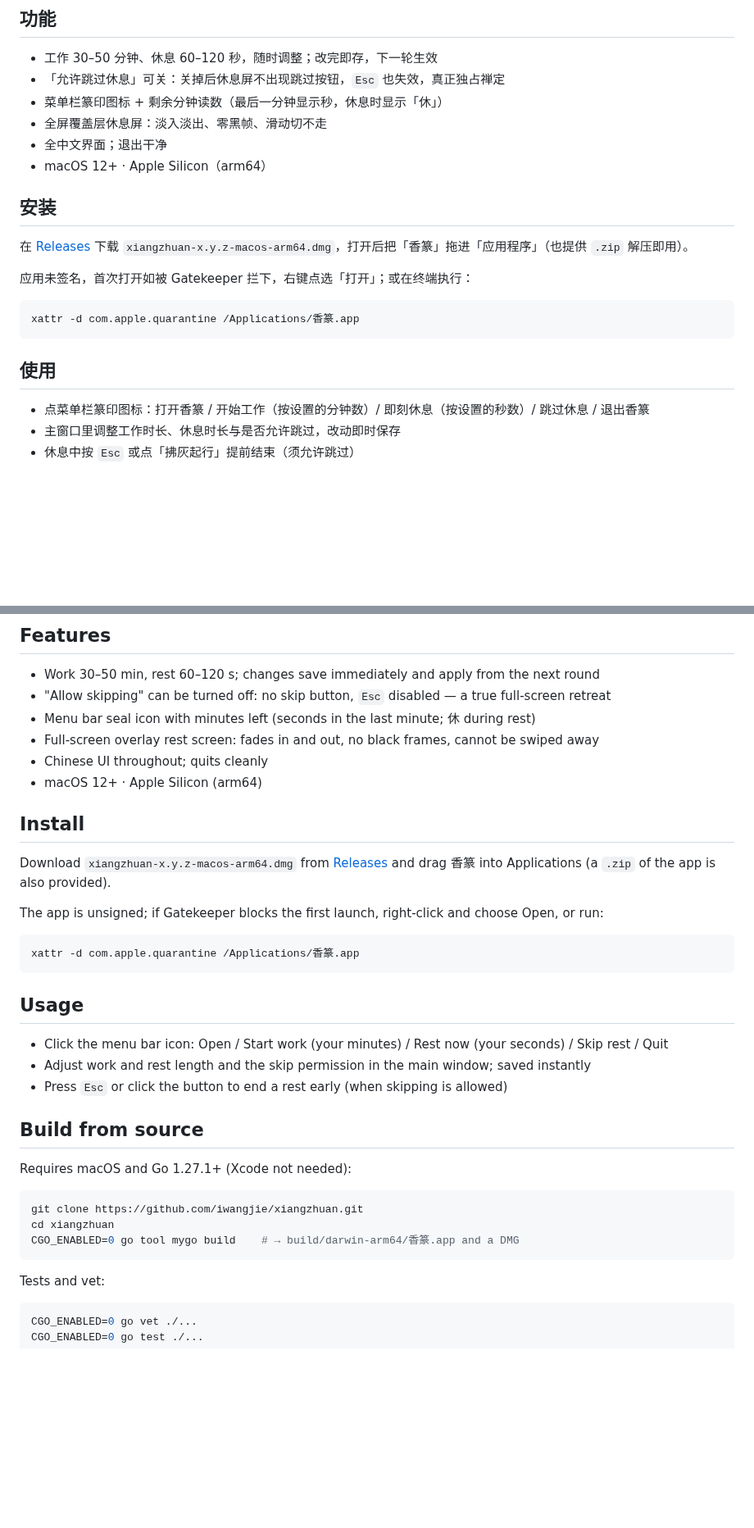
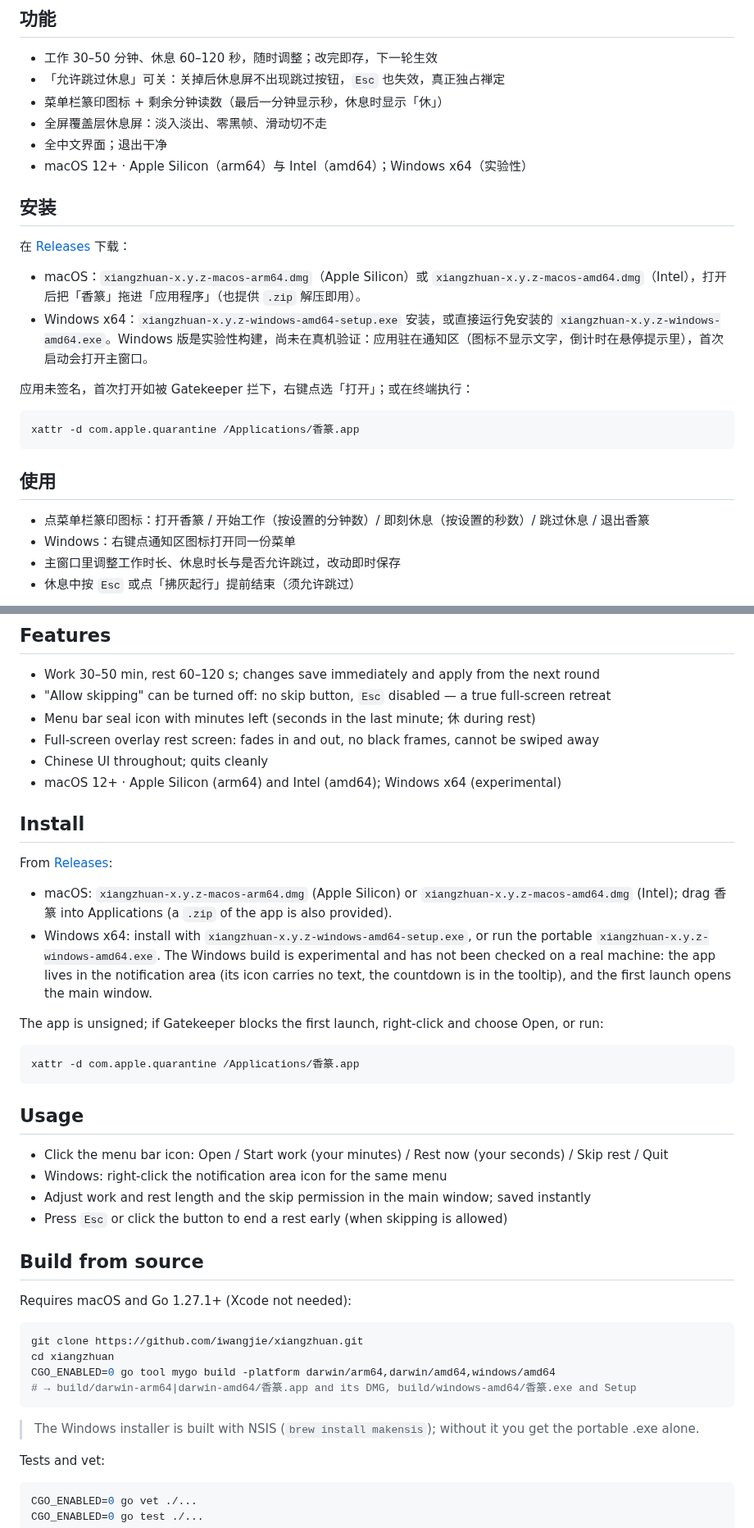
Before and after one commit to iwangjie/xiangzhuan, a Markdown page: README.md, 2 parts joined by grey strips. Shown at 82% size. Drawn GitHub-style; blank space fills up the shorter version.

````diff
--- a/README.md
+++ b/README.md
@@ -22,11 +22,14 @@
 - 菜单栏篆印图标 + 剩余分钟读数（最后一分钟显示秒，休息时显示「休」）
 - 全屏覆盖层休息屏：淡入淡出、零黑帧、滑动切不走
 - 全中文界面；退出干净
-- macOS 12+ · Apple Silicon（arm64）
+- macOS 12+ · Apple Silicon（arm64）与 Intel（amd64）；Windows x64（实验性）
 
 ## 安装
 
-在 [Releases](https://github.com/iwangjie/xiangzhuan/releases/latest) 下载 `xiangzhuan-x.y.z-macos-arm64.dmg`，打开后把「香篆」拖进「应用程序」（也提供 `.zip` 解压即用）。
+在 [Releases](https://github.com/iwangjie/xiangzhuan/releases/latest) 下载：
+
+- macOS：`xiangzhuan-x.y.z-macos-arm64.dmg`（Apple Silicon）或 `xiangzhuan-x.y.z-macos-amd64.dmg`（Intel），打开后把「香篆」拖进「应用程序」（也提供 `.zip` 解压即用）。
+- Windows x64：`xiangzhuan-x.y.z-windows-amd64-setup.exe` 安装，或直接运行免安装的 `xiangzhuan-x.y.z-windows-amd64.exe`。Windows 版是实验性构建，尚未在真机验证：应用驻在通知区（图标不显示文字，倒计时在悬停提示里），首次启动会打开主窗口。
 
 应用未签名，首次打开如被 Gatekeeper 拦下，右键点选「打开」；或在终端执行：
 
@@ -37,6 +40,7 @@ xattr -d com.apple.quarantine /Applications/香篆.app
 ## 使用
 
 - 点菜单栏篆印图标：打开香篆 / 开始工作（按设置的分钟数）/ 即刻休息（按设置的秒数）/ 跳过休息 / 退出香篆
+- Windows：右键点通知区图标打开同一份菜单
 - 主窗口里调整工作时长、休息时长与是否允许跳过，改动即时保存
 - 休息中按 `Esc` 或点「拂灰起行」提前结束（须允许跳过）
 
@@ -86,11 +93,14 @@ Native UI ([MyGo](https://github.com/egoist/mygo) native, no webview): no networ
 - Menu bar seal icon with minutes left (seconds in the last minute; 休 during rest)
 - Full-screen overlay rest screen: fades in and out, no black frames, cannot be swiped away
 - Chinese UI throughout; quits cleanly
-- macOS 12+ · Apple Silicon (arm64)
+- macOS 12+ · Apple Silicon (arm64) and Intel (amd64); Windows x64 (experimental)
 
 ## Install
 
-Download `xiangzhuan-x.y.z-macos-arm64.dmg` from [Releases](https://github.com/iwangjie/xiangzhuan/releases/latest) and drag 香篆 into Applications (a `.zip` of the app is also provided).
+From [Releases](https://github.com/iwangjie/xiangzhuan/releases/latest):
+
+- macOS: `xiangzhuan-x.y.z-macos-arm64.dmg` (Apple Silicon) or `xiangzhuan-x.y.z-macos-amd64.dmg` (Intel); drag 香篆 into Applications (a `.zip` of the app is also provided).
+- Windows x64: install with `xiangzhuan-x.y.z-windows-amd64-setup.exe`, or run the portable `xiangzhuan-x.y.z-windows-amd64.exe`. The Windows build is experimental and has not been checked on a real machine: the app lives in the notification area (its icon carries no text, the countdown is in the tooltip), and the first launch opens the main window.
 
 The app is unsigned; if Gatekeeper blocks the first launch, right-click and choose Open, or run:
 
@@ -101,6 +111,7 @@ xattr -d com.apple.quarantine /Applications/香篆.app
 ## Usage
 
 - Click the menu bar icon: Open / Start work (your minutes) / Rest now (your seconds) / Skip rest / Quit
+- Windows: right-click the notification area icon for the same menu
 - Adjust work and rest length and the skip permission in the main window; saved instantly
 - Press `Esc` or click the button to end a rest early (when skipping is allowed)
 
@@ -111,8 +122,11 @@ Requires macOS and Go 1.27.1+ (Xcode not needed):
 ```sh
 git clone https://github.com/iwangjie/xiangzhuan.git
 cd xiangzhuan
-CGO_ENABLED=0 go tool mygo build    # → build/darwin-arm64/香篆.app and a DMG
+CGO_ENABLED=0 go tool mygo build -platform darwin/arm64,darwin/amd64,windows/amd64
+# → build/darwin-arm64|darwin-amd64/香篆.app and its DMG, build/windows-amd64/香篆.exe and Setup
 ```
+
+> The Windows installer is built with NSIS (`brew install makensis`); without it you get the portable .exe alone.
 
 Tests and vet:
 
````
Also changed, not shown: other parts of README.md (+4 -1 lines), resources/tray-windows.png (added), 8 other files.
